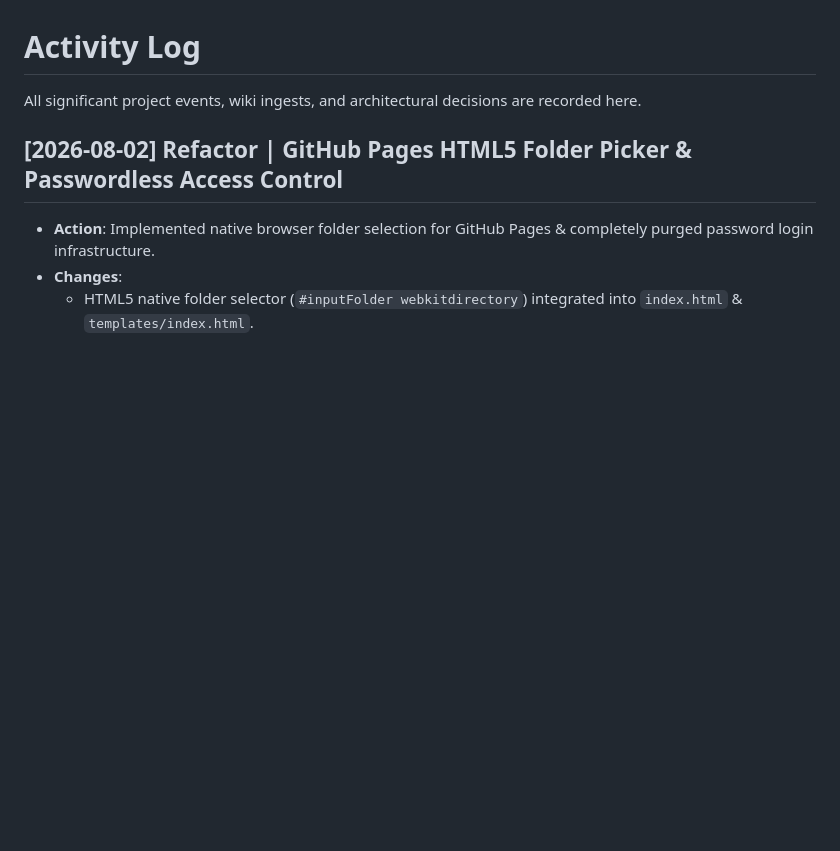
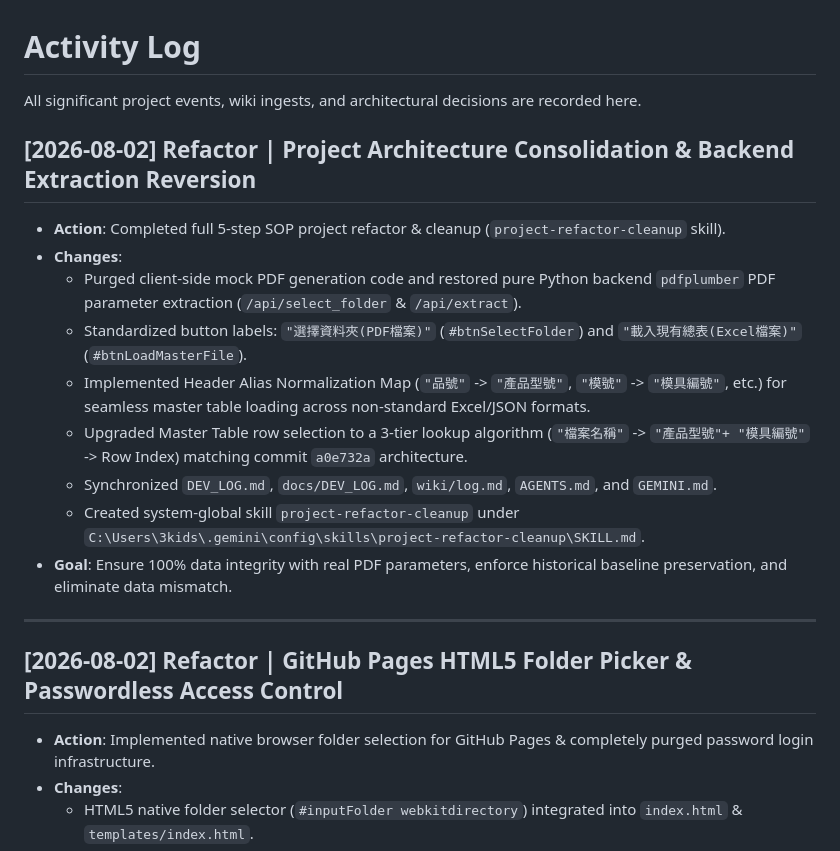
Before and after one commit to Chun-Chieh-Chang/PPOV-Extractor, a Markdown page: wiki/log.md, the part around the change. GitHub-like rendering; blank space fills up the shorter version.

Commit message:
refactor(cleanup): execute project-wide 5-step SOP cleanup & documentation alignment

```diff
--- a/wiki/log.md
+++ b/wiki/log.md
@@ -1,6 +1,19 @@
 # Activity Log
 
 All significant project events, wiki ingests, and architectural decisions are recorded here.
+
+## [2026-08-02] Refactor | Project Architecture Consolidation & Backend Extraction Reversion
+*   **Action**: Completed full 5-step SOP project refactor & cleanup (`project-refactor-cleanup` skill).
+*   **Changes**:
+    - Purged client-side mock PDF generation code and restored pure Python backend `pdfplumber` PDF parameter extraction (`/api/select_folder` & `/api/extract`).
+    - Standardized button labels: `"選擇資料夾(PDF檔案)"` (`#btnSelectFolder`) and `"載入現有總表(Excel檔案)"` (`#btnLoadMasterFile`).
+    - Implemented Header Alias Normalization Map (`"品號"` -> `"產品型號"`, `"模號"` -> `"模具編號"`, etc.) for seamless master table loading across non-standard Excel/JSON formats.
+    - Upgraded Master Table row selection to a 3-tier lookup algorithm (`"檔案名稱"` -> `"產品型號"+ "模具編號"` -> Row Index) matching commit `a0e732a` architecture.
+    - Synchronized `DEV_LOG.md`, `docs/DEV_LOG.md`, `wiki/log.md`, `AGENTS.md`, and `GEMINI.md`.
+    - Created system-global skill `project-refactor-cleanup` under `C:\Users\3kids\.gemini\config\skills\project-refactor-cleanup\SKILL.md`.
+*   **Goal**: Ensure 100% data integrity with real PDF parameters, enforce historical baseline preservation, and eliminate data mismatch.
+
+---
 
 ## [2026-08-02] Refactor | GitHub Pages HTML5 Folder Picker & Passwordless Access Control
 *   **Action**: Implemented native browser folder selection for GitHub Pages & completely purged password login infrastructure.
```
